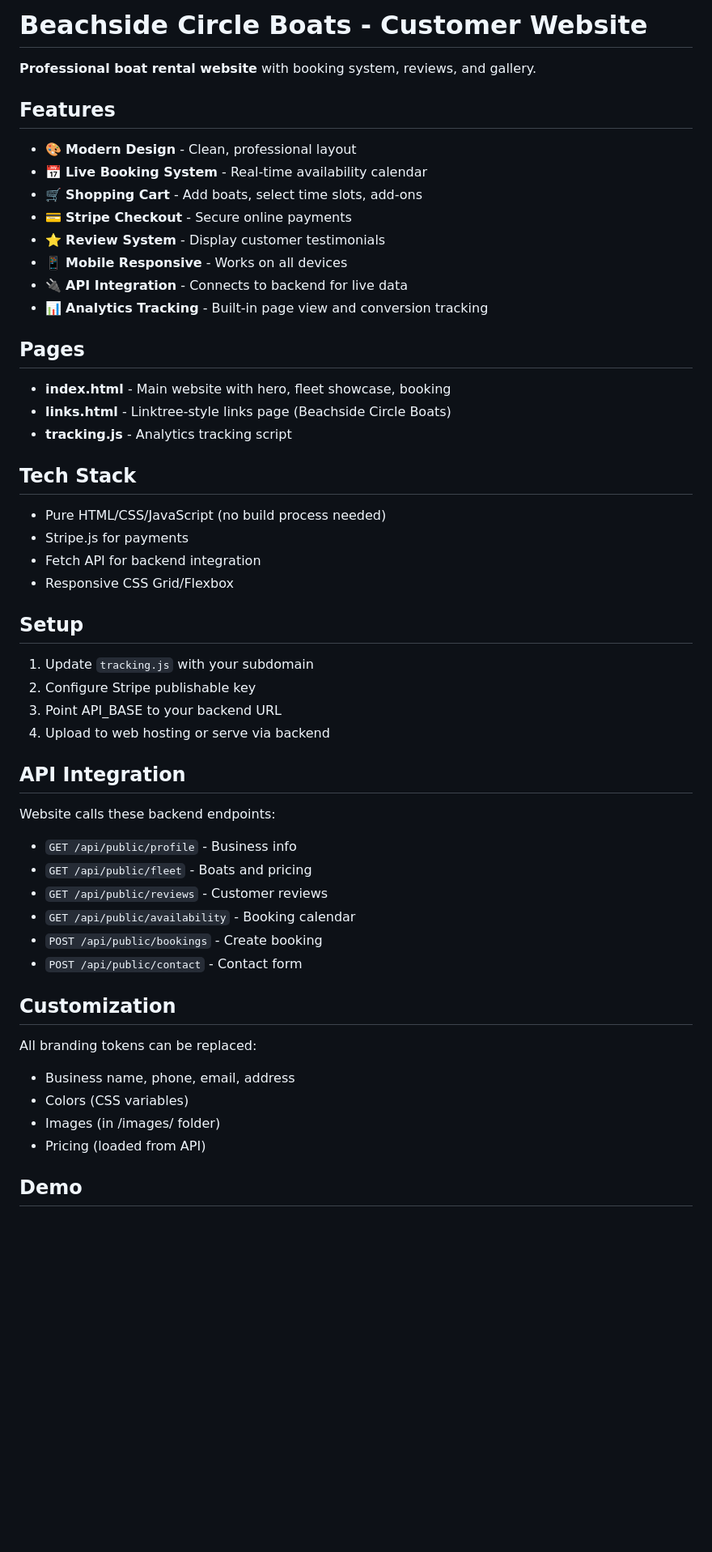
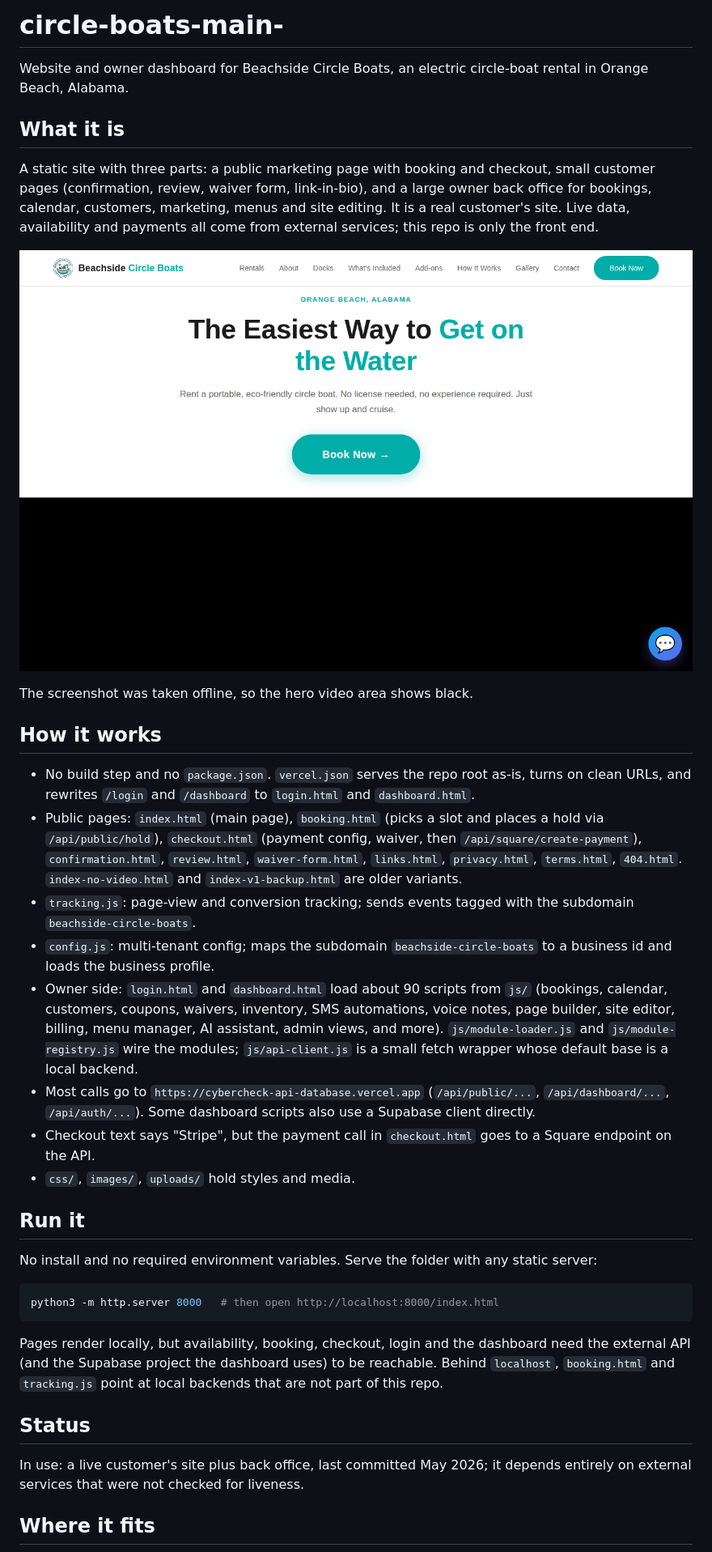
Before and after one commit to CultureReset/circle-boats-main-, a Markdown page: README.md, the part around one of its changes. Shown at 81% size. GitHub-like rendering; pictures changed too: docs/screenshot.png (added); blank space fills up the shorter version.

Commit message:
README: verified description, how it works, where it fits
Co-Authored-By: Claude Sonnet 5.5 <noreply@anthropic.com>
Claude-Session: https://claude.ai/code/session_01Lz2LHxhLeEEiWFR5fCjztT

````diff
--- a/README.md
+++ b/README.md
@@ -1,55 +1,39 @@
-# Beachside Circle Boats - Customer Website
+# circle-boats-main-
 
-**Professional boat rental website** with booking system, reviews, and gallery.
+Website and owner dashboard for Beachside Circle Boats, an electric circle-boat rental in Orange Beach, Alabama.
 
-## Features
+## What it is
 
-- 🎨 **Modern Design** - Clean, professional layout
-- 📅 **Live Booking System** - Real-time availability calendar
-- 🛒 **Shopping Cart** - Add boats, select time slots, add-ons
-- 💳 **Stripe Checkout** - Secure online payments
-- ⭐ **Review System** - Display customer testimonials
-- 📱 **Mobile Responsive** - Works on all devices
-- 🔌 **API Integration** - Connects to backend for live data
-- 📊 **Analytics Tracking** - Built-in page view and conversion tracking
+A static site with three parts: a public marketing page with booking and checkout, small customer pages (confirmation, review, waiver form, link-in-bio), and a large owner back office for bookings, calendar, customers, marketing, menus and site editing. It is a real customer's site. Live data, availability and payments all come from external services; this repo is only the front end.
 
-## Pages
+![Public home page](docs/screenshot.png)
 
-- **index.html** - Main website with hero, fleet showcase, booking
-- **links.html** - Linktree-style links page (Beachside Circle Boats)
-- **tracking.js** - Analytics tracking script
+The screenshot was taken offline, so the hero video area shows black.
 
-## Tech Stack
+## How it works
 
-- Pure HTML/CSS/JavaScript (no build process needed)
-- Stripe.js for payments
-- Fetch API for backend integration
-- Responsive CSS Grid/Flexbox
+- No build step and no `package.json`. `vercel.json` serves the repo root as-is, turns on clean URLs, and rewrites `/login` and `/dashboard` to `login.html` and `dashboard.html`.
+- Public pages: `index.html` (main page), `booking.html` (picks a slot and places a hold via `/api/public/hold`), `checkout.html` (payment config, waiver, then `/api/square/create-payment`), `confirmation.html`, `review.html`, `waiver-form.html`, `links.html`, `privacy.html`, `terms.html`, `404.html`. `index-no-video.html` and `index-v1-backup.html` are older variants.
+- `tracking.js`: page-view and conversion tracking; sends events tagged with the subdomain `beachside-circle-boats`.
+- `config.js`: multi-tenant config; maps the subdomain `beachside-circle-boats` to a business id and loads the business profile.
+- Owner side: `login.html` and `dashboard.html` load about 90 scripts from `js/` (bookings, calendar, customers, coupons, waivers, inventory, SMS automations, voice notes, page builder, site editor, billing, menu manager, AI assistant, admin views, and more). `js/module-loader.js` and `js/module-registry.js` wire the modules; `js/api-client.js` is a small fetch wrapper whose default base is a local backend.
+- Most calls go to `https://cybercheck-api-database.vercel.app` (`/api/public/...`, `/api/dashboard/...`, `/api/auth/...`). Some dashboard scripts also use a Supabase client directly.
+- Checkout text says "Stripe", but the payment call in `checkout.html` goes to a Square endpoint on the API.
+- `css/`, `images/`, `uploads/` hold styles and media.
 
-## Setup
+## Run it
 
-1. Update `tracking.js` with your subdomain
-2. Configure Stripe publishable key
-3. Point API_BASE to your backend URL
-4. Upload to web hosting or serve via backend
+No install and no required environment variables. Serve the folder with any static server:
 
-## API Integration
+```bash
+python3 -m http.server 8000   # then open http://localhost:8000/index.html
+```
 
-Website calls these backend endpoints:
-- `GET /api/public/profile` - Business info
-- `GET /api/public/fleet` - Boats and pricing
-- `GET /api/public/reviews` - Customer reviews
-- `GET /api/public/availability` - Booking calendar
-- `POST /api/public/bookings` - Create booking
-- `POST /api/public/contact` - Contact form
+Pages render locally, but availability, booking, checkout, login and the dashboard need the external API (and the Supabase project the dashboard uses) to be reachable. Behind `localhost`, `booking.html` and `tracking.js` point at local backends that are not part of this repo.
 
-## Customization
+## Status
 
-All branding tokens can be replaced:
-- Business name, phone, email, address
-- Colors (CSS variables)
-- Images (in /images/ folder)
-- Pricing (loaded from API)
+In use: a live customer's site plus back office, last committed May 2026; it depends entirely on external services that were not checked for liveness.
 
-## Demo
+## Where it fits
 
````
Also changed, not shown: other parts of README.md (+18 -3 lines).
